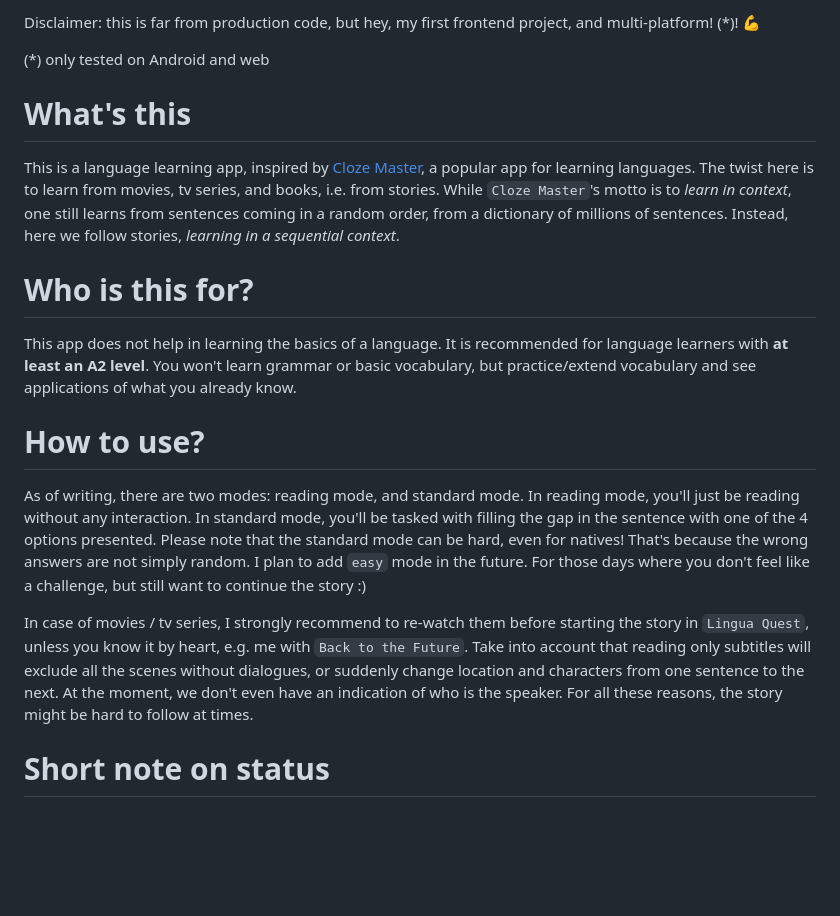
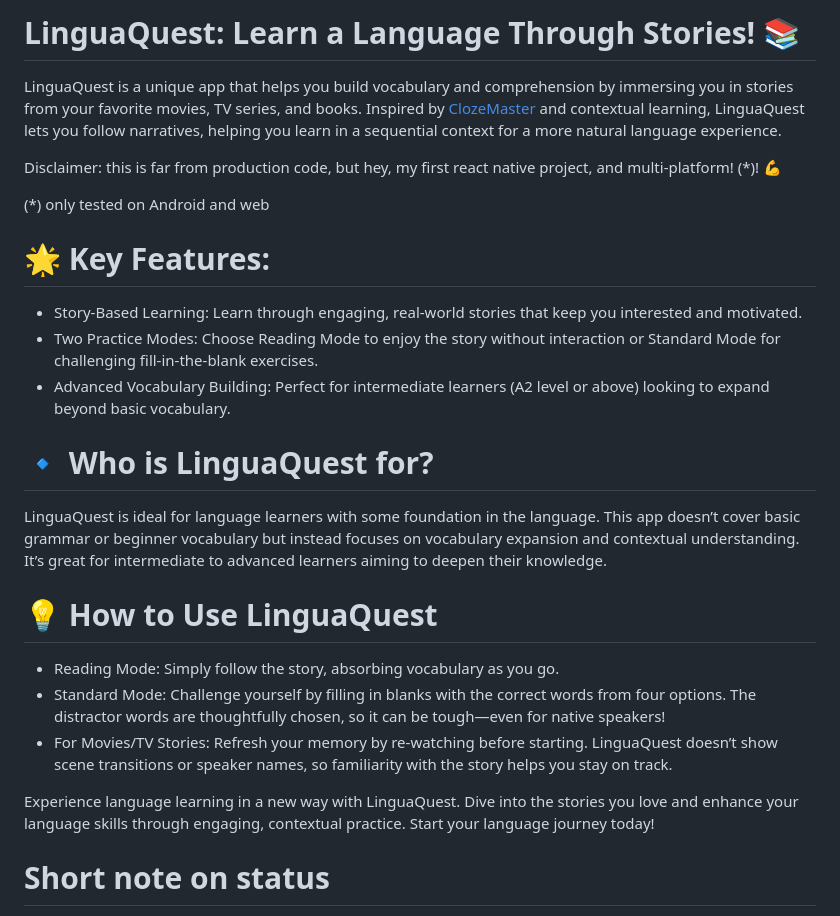
Before and after one commit to marctorsoc/lingua-quest, a Markdown page: README.md, the part around the change. Drawn GitHub-style; blank space fills up the shorter version.

Commit message:
improved long description

```diff
--- a/README.md
+++ b/README.md
@@ -1,20 +1,28 @@
-Disclaimer: this is far from production code, but hey, my first frontend project, and multi-platform! (*)! 💪
+# LinguaQuest: Learn a Language Through Stories! 📚
+
+LinguaQuest is a unique app that helps you build vocabulary and comprehension by immersing you in stories from your favorite movies, TV series, and books. Inspired by [ClozeMaster](https://www.clozemaster.com/) and contextual learning, LinguaQuest lets you follow narratives, helping you learn in a sequential context for a more natural language experience.
+
+Disclaimer: this is far from production code, but hey, my first react native project, and multi-platform! (*)! 💪
 
 (*) only tested on Android and web
 
-# What's this
+# 🌟 Key Features:
 
-This is a language learning app, inspired by [Cloze Master](https://www.clozemaster.com/), a popular app for learning languages. The twist here is to learn from movies, tv series, and books, i.e. from stories. While `Cloze Master`'s motto is to *learn in context*, one still learns from sentences coming in a random order, from a dictionary of millions of sentences. Instead, here we follow stories, *learning in a sequential context*.
+* Story-Based Learning: Learn through engaging, real-world stories that keep you interested and motivated.
+* Two Practice Modes: Choose Reading Mode to enjoy the story without interaction or Standard Mode for challenging fill-in-the-blank exercises.
+* Advanced Vocabulary Building: Perfect for intermediate learners (A2 level or above) looking to expand beyond basic vocabulary.
 
-# Who is this for?
+# 🔹 Who is LinguaQuest for?
 
-This app does not help in learning the basics of a language. It is recommended for language learners with **at least an A2 level**. You won't learn grammar or basic vocabulary, but practice/extend vocabulary and see applications of what you already know.
+LinguaQuest is ideal for language learners with some foundation in the language. This app doesn’t cover basic grammar or beginner vocabulary but instead focuses on vocabulary expansion and contextual understanding. It’s great for intermediate to advanced learners aiming to deepen their knowledge.
 
-# How to use?
+# 💡 How to Use LinguaQuest
 
-As of writing, there are two modes: reading mode, and standard mode. In reading mode, you'll just be reading without any interaction. In standard mode, you'll be tasked with filling the gap in the sentence with one of the 4 options presented. Please note that the standard mode can be hard, even for natives! That's because the wrong answers are not simply random. I plan to add `easy` mode in the future. For those days where you don't feel like a challenge, but still want to continue the story :)
+* Reading Mode: Simply follow the story, absorbing vocabulary as you go.
+* Standard Mode: Challenge yourself by filling in blanks with the correct words from four options. The distractor words are thoughtfully chosen, so it can be tough—even for native speakers!
+* For Movies/TV Stories: Refresh your memory by re-watching before starting. LinguaQuest doesn’t show scene transitions or speaker names, so familiarity with the story helps you stay on track.
 
-In case of movies / tv series, I strongly recommend to re-watch them before starting the story in `Lingua Quest`, unless you know it by heart, e.g. me with `Back to the Future`. Take into account that reading only subtitles will exclude all the scenes without dialogues, or suddenly change location and characters from one sentence to the next. At the moment, we don't even have an indication of who is the speaker. For all these reasons, the story might be hard to follow at times.
+Experience language learning in a new way with LinguaQuest. Dive into the stories you love and enhance your language skills through engaging, contextual practice. Start your language journey today!
 
 # Short note on status
 
```
